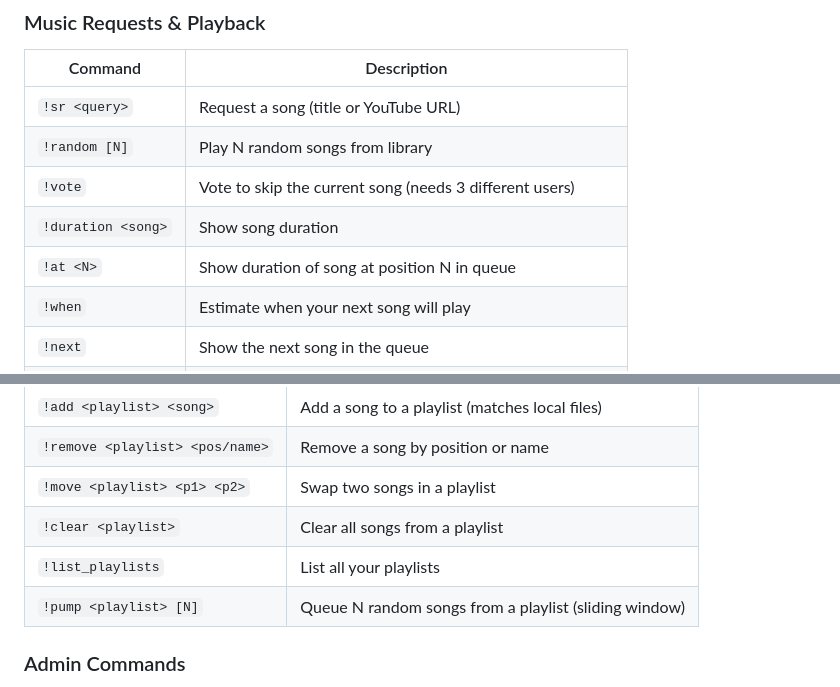
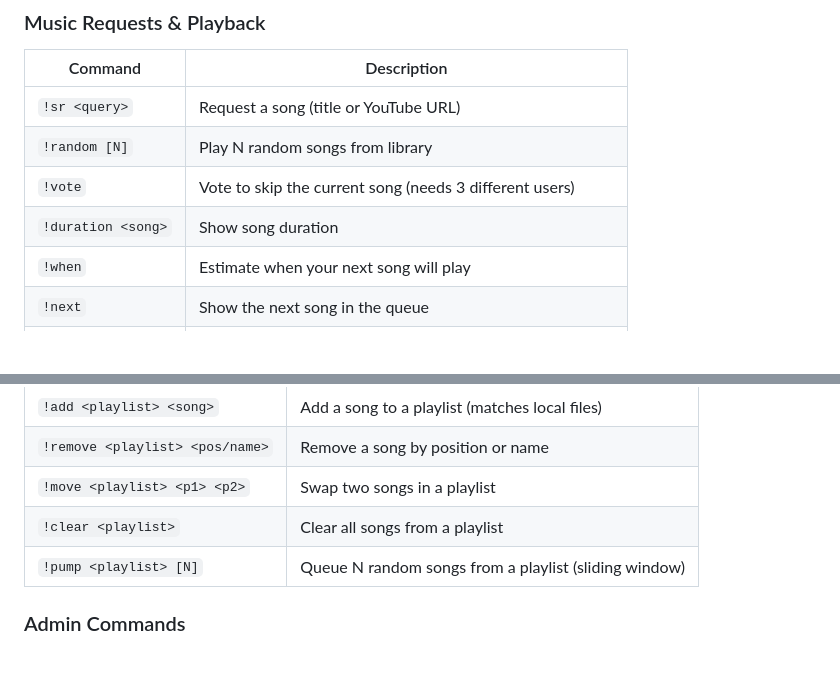
Before and after one commit to dilidin2/melos, a Markdown page: README.md, 2 parts joined by grey strips. GitHub-like rendering; blank space fills up the shorter version.

Commit message:
docs: remove !at and !list_playlists from README

```diff
--- a/README.md
+++ b/README.md
@@ -85,7 +85,6 @@ The bot will connect to your Twitch channel and start listening for commands. Pr
 | `!random [N]` | Play N random songs from library |
 | `!vote` | Vote to skip the current song (needs 3 different users) |
 | `!duration <song>` | Show song duration |
-| `!at <N>` | Show duration of song at position N in queue |
 | `!when` | Estimate when your next song will play |
 | `!next` | Show the next song in the queue |
 | `!queue_info` | Show queue stats (count, estimated duration, repeat status) |
@@ -111,7 +110,6 @@ The bot will connect to your Twitch channel and start listening for commands. Pr
 | `!remove <playlist> <pos/name>` | Remove a song by position or name |
 | `!move <playlist> <p1> <p2>` | Swap two songs in a playlist |
 | `!clear <playlist>` | Clear all songs from a playlist |
-| `!list_playlists` | List all your playlists |
 | `!pump <playlist> [N]` | Queue N random songs from a playlist (sliding window) |
 
 ### Admin Commands
```
